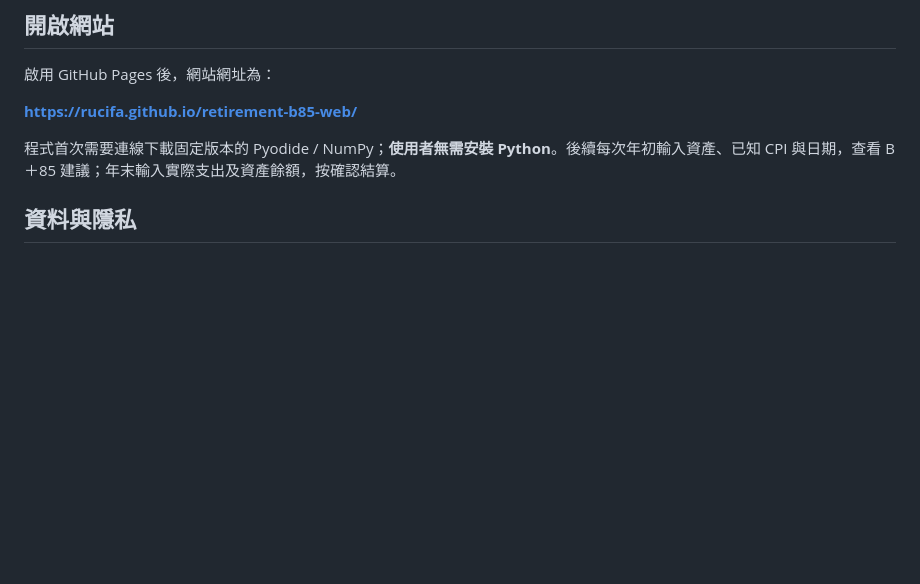
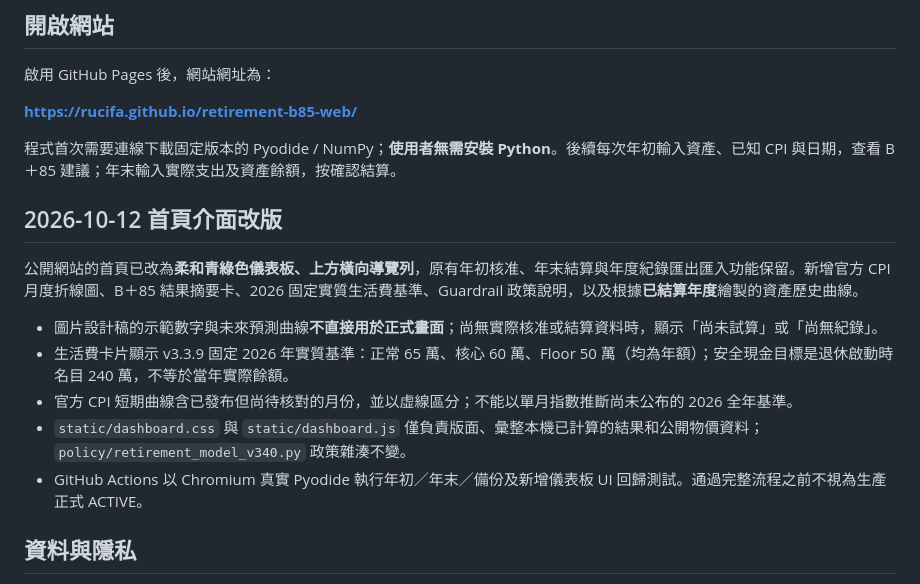
Before and after one commit to rucifa/retirement-b85-web, a Markdown page: README.md, the part around the change. Rendered like a GitHub page; blank space fills up the shorter version.

Commit message:
docs(ui): explain public dashboard redesign and difference between genuine model data and visual concept

```diff
--- a/README.md
+++ b/README.md
@@ -9,6 +9,16 @@
 **https://rucifa.github.io/retirement-b85-web/**
 
 程式首次需要連線下載固定版本的 Pyodide / NumPy；**使用者無需安裝 Python**。後續每次年初輸入資產、已知 CPI 與日期，查看 B＋85 建議；年末輸入實際支出及資產餘額，按確認結算。
+
+## 2026-10-12 首頁介面改版
+
+公開網站的首頁已改為**柔和青綠色儀表板、上方橫向導覽列**，原有年初核准、年末結算與年度紀錄匯出匯入功能保留。新增官方 CPI 月度折線圖、B＋85 結果摘要卡、2026 固定實質生活費基準、Guardrail 政策說明，以及根據**已結算年度**繪製的資產歷史曲線。
+
+- 圖片設計稿的示範數字與未來預測曲線**不直接用於正式畫面**；尚無實際核准或結算資料時，顯示「尚未試算」或「尚無紀錄」。
+- 生活費卡片顯示 v3.3.9 固定 2026 年實質基準：正常 65 萬、核心 60 萬、Floor 50 萬（均為年額）；安全現金目標是退休啟動時名目 240 萬，不等於當年實際餘額。
+- 官方 CPI 短期曲線含已發布但尚待核對的月份，並以虛線區分；不能以單月指數推斷尚未公布的 2026 全年基準。
+- `static/dashboard.css` 與 `static/dashboard.js` 僅負責版面、彙整本機已計算的結果和公開物價資料；`policy/retirement_model_v340.py` 政策雜湊不變。
+- GitHub Actions 以 Chromium 真實 Pyodide 執行年初／年末／備份及新增儀表板 UI 回歸測試。通過完整流程之前不視為生產正式 ACTIVE。
 
 ## 資料與隱私
 
```
